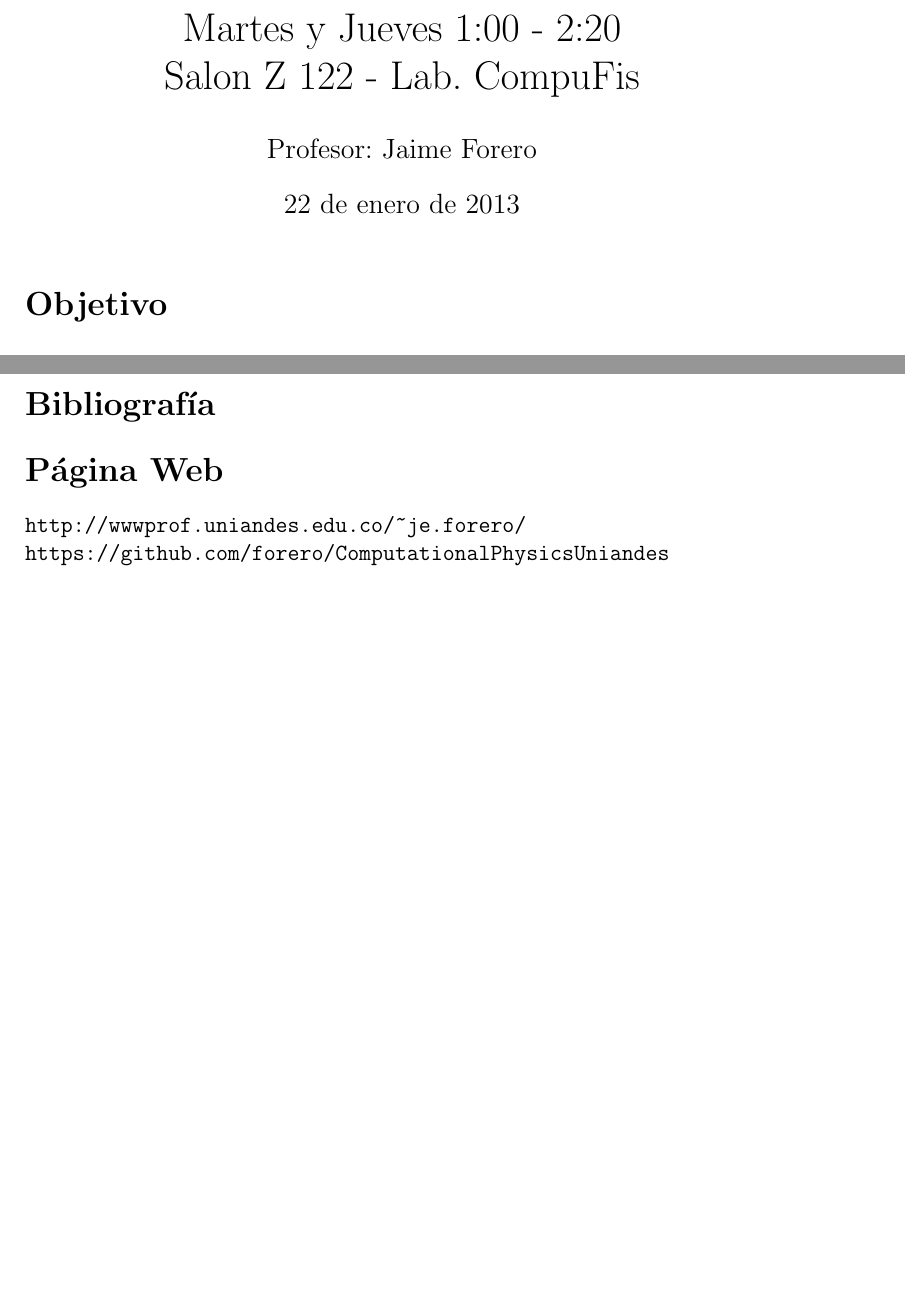
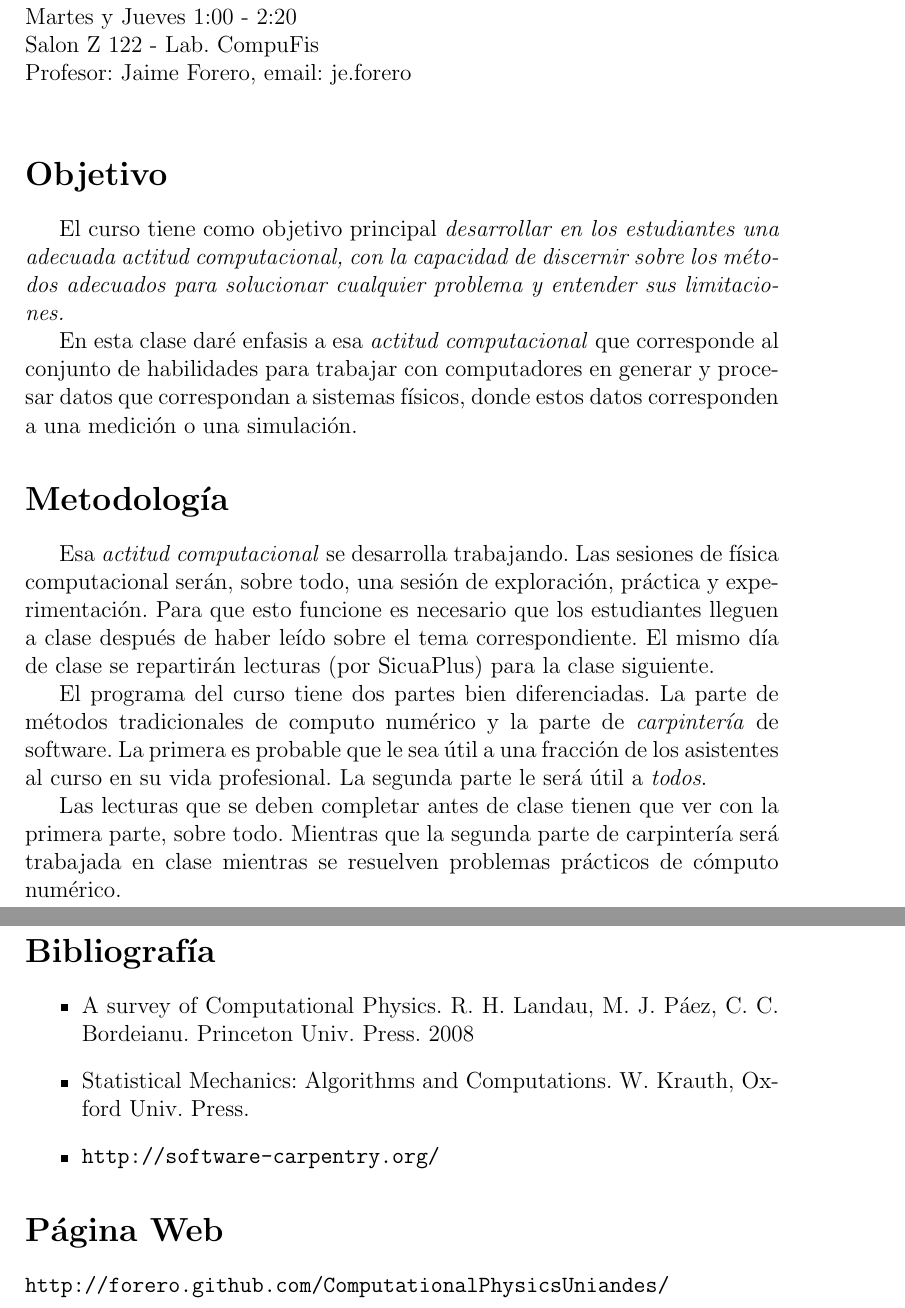
Before and after one commit to juancramos/ComputationalPhysicsUniandes, a LaTeX document (syllabus/syllabus.tex): two parts of pages 1 and 2 of 2 before the commit and two parts of pages 1 and 3 of 3 after it, joined at a grey line, cut so that both start at the same text, the shorter picture padded with empty space. Compiled offline with pdfLaTeX.

Commit message:
Version to be printed today

```diff
--- a/syllabus/syllabus.tex
+++ b/syllabus/syllabus.tex
@@ -11,4 +11,3 @@
 %\usepackage[utf8]{inputenc}
 
 
-\title{FISI 2025 F\'isica Computacional \\
@@ -15,11 +18,17 @@
 Semestre 2013 - 01\\
 Martes y Jueves 1:00 - 2:20 \\
-Salon Z 122 - Lab. CompuFis
-}
-\author{Profesor: Jaime Forero}
-
-\begin{document}
-\maketitle
-\section*{Objetivo}
+Salon Z 122 - Lab. CompuFis\\
+Profesor: Jaime Forero, email: je.forero\\
 
 
+\section*{Objetivo}
+El curso tiene como objetivo principal \emph{desarrollar en los estudiantes una adecuada actitud computacional, con la capacidad de discernir sobre los m\'etodos adecuados para solucionar cualquier problema y entender sus limitaciones.}
+
+En esta clase dar\'e enfasis a esa \emph{actitud computacional} que corresponde al conjunto de habilidades para trabajar con computadores en generar y procesar datos que correspondan a sistemas f\'isicos, donde estos datos corresponden a una medici\'on o una simulaci\'on.
+
+\section*{Metodolog\'ia}
+Esa \emph{actitud computacional} se desarrolla trabajando. Las sesiones de f\'isica computacional ser\'an, sobre todo, una sesi\'on de exploraci\'on, pr\'actica y experimentaci\'on. Para que esto funcione es necesario que los estudiantes lleguen a clase despu\'es de haber le\'ido sobre el tema correspondiente. El mismo d\'ia de clase se repartir\'an lecturas (por SicuaPlus) para la clase siguiente.
+
+El programa del curso tiene dos partes bien diferenciadas. La parte de m\'etodos tradicionales de computo num\'erico y la parte de \emph{carpinter\'ia} de software. La primera es probable que le sea \'util a una fracci\'on de los asistentes al curso en su vida profesional. La segunda parte le ser\'a \'util a \emph{todos}.
+
+Las lecturas que se deben completar antes de clase tienen que ver con la primera parte, sobre todo. Mientras que la segunda parte de carpinter\'ia ser\'a trabajada en clase mientras se resuelven problemas pr\'acticos de c\'omputo num\'erico.
@@ -58,12 +68,18 @@ Sem. & & Taller &\\\hline
 
 
 \section*{Bibliograf\'ia}
-
+\begin{itemize}
+\item
+A survey of Computational Physics. R. H. Landau, M. J. P\'aez, C. C.
+Bordeianu. Princeton Univ. Press. 2008
+\item
+Statistical Mechanics: Algorithms and Computations. W. Krauth, Oxford Univ. Press.
+\item\verb"http://software-carpentry.org/"
+\end{itemize}
 
 \section*{P\'agina Web}
 \begin{verbatim}
-http://wwwprof.uniandes.edu.co/~je.forero/
-https://github.com/forero/ComputationalPhysicsUniandes
+http://forero.github.com/ComputationalPhysicsUniandes/
 \end{verbatim}
 
 
```
Also changed, not shown: syllabus/syllabus.tex (13 more changed lines).
